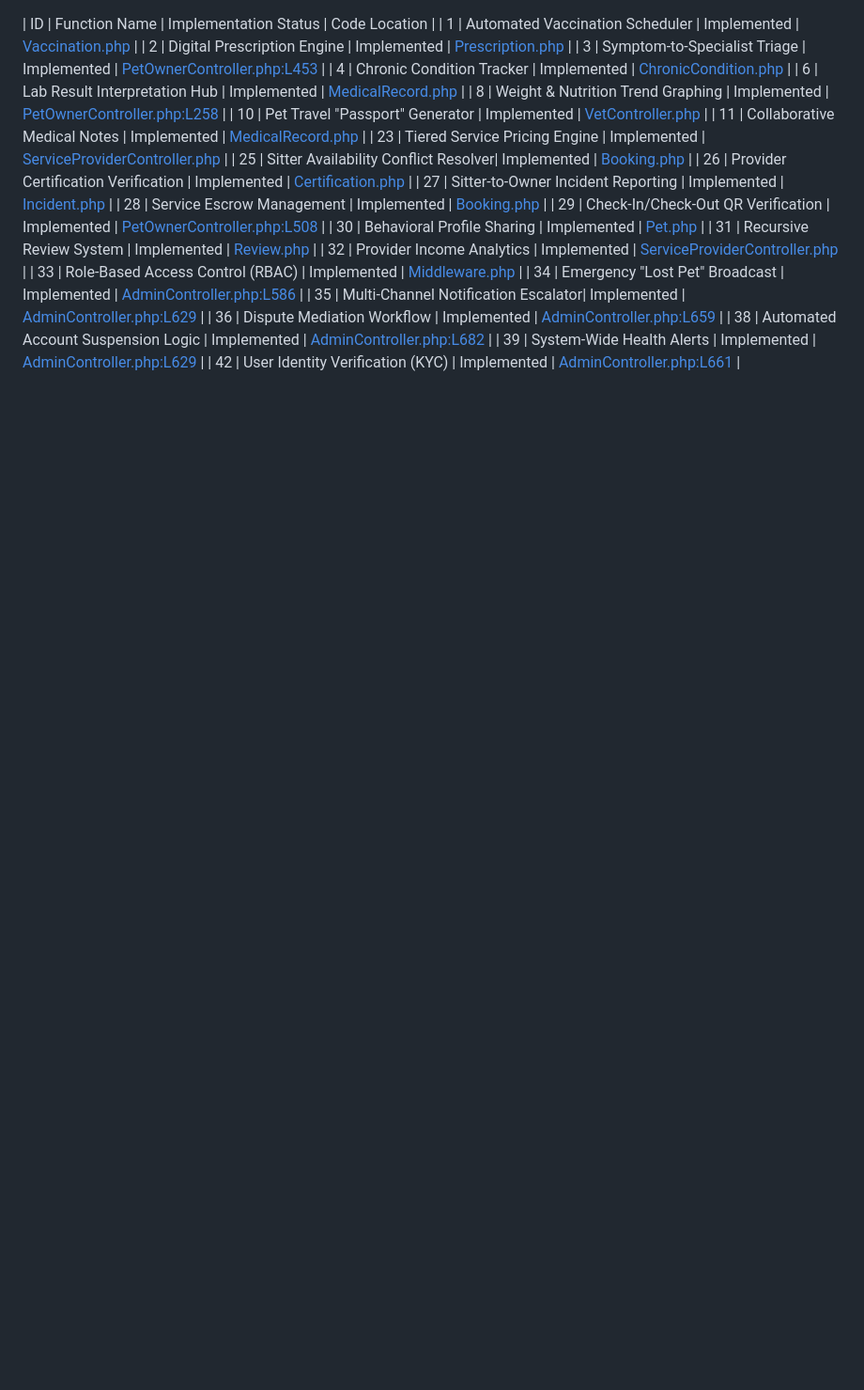
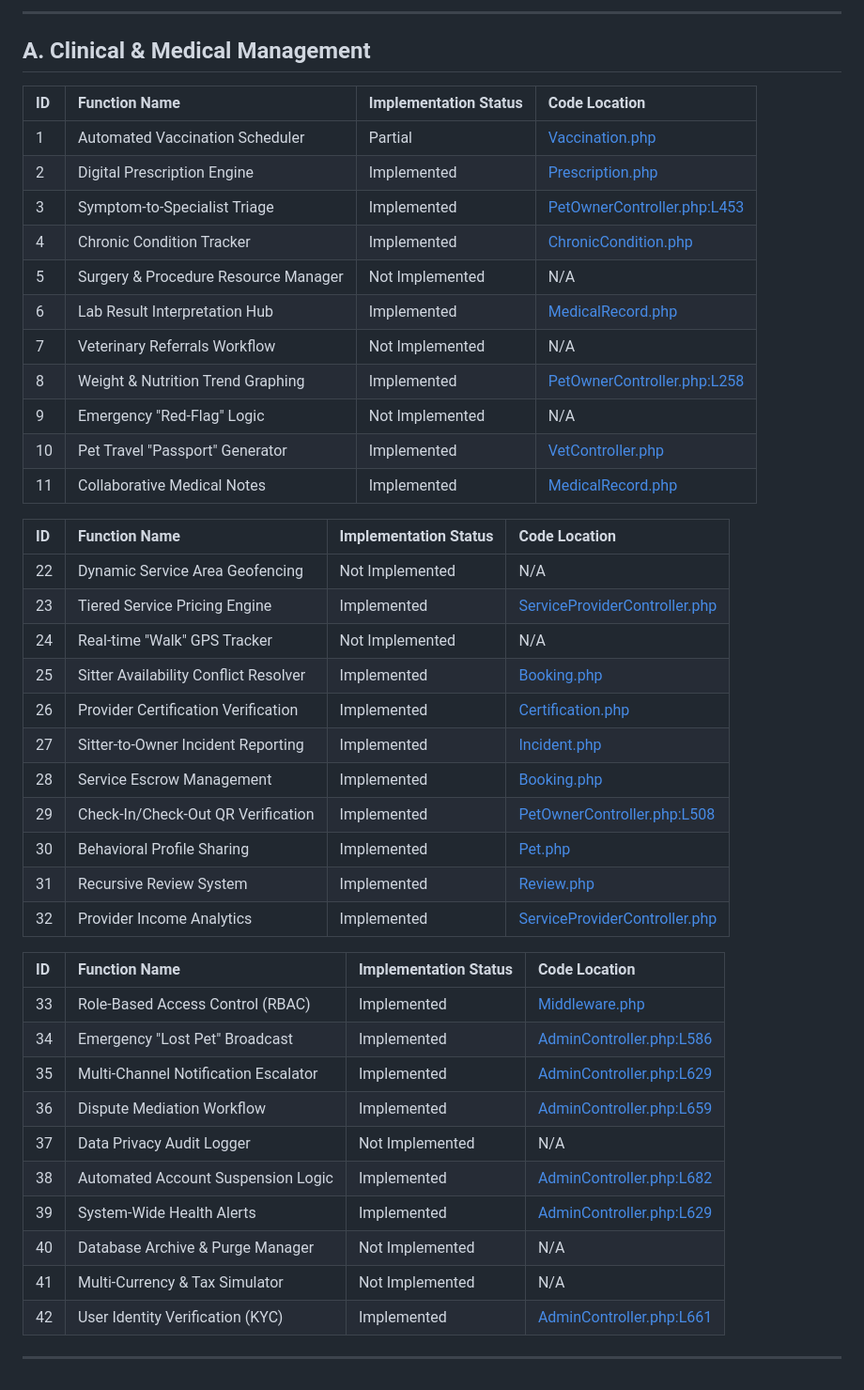
Before and after one commit to yosifsayed444/Smart-Pet-Care-System, a Markdown page: docs/FUNCTIONAL_REQUIREMENTS_MATRIX.md, the part around the change. Shown at 94% size. Rendered like a GitHub page; blank space fills up the shorter version.

Commit message:
docs: add functional requirements matrix to track system implementation status

```diff
--- a/docs/FUNCTIONAL_REQUIREMENTS_MATRIX.md
+++ b/docs/FUNCTIONAL_REQUIREMENTS_MATRIX.md
@@ -1,14 +1,30 @@
+
+
+---
+
+## A. Clinical & Medical Management
 
 | ID | Function Name | Implementation Status | Code Location |
-| 1 | Automated Vaccination Scheduler | Implemented | [Vaccination.php](file:///c:/xampp/htdocs/smart-pet-care-system/App/models/Vaccination.php) |
+| :--- | :--- | :--- | :--- |
+| 1 | Automated Vaccination Scheduler | Partial | [Vaccination.php](file:///c:/xampp/htdocs/smart-pet-care-system/App/models/Vaccination.php) |
 | 2 | Digital Prescription Engine | Implemented | [Prescription.php](file:///c:/xampp/htdocs/smart-pet-care-system/App/models/Prescription.php) |
 | 3 | Symptom-to-Specialist Triage | Implemented | [PetOwnerController.php:L453](file:///c:/xampp/htdocs/smart-pet-care-system/App/Controllers/PetOwnerController.php#L453) |
 | 4 | Chronic Condition Tracker | Implemented | [ChronicCondition.php](file:///c:/xampp/htdocs/smart-pet-care-system/App/models/croniccondition.php) |
+| 5 | Surgery & Procedure Resource Manager| Not Implemented | N/A |
 | 6 | Lab Result Interpretation Hub | Implemented | [MedicalRecord.php](file:///c:/xampp/htdocs/smart-pet-care-system/App/models/MedicalRecord.php) |
+| 7 | Veterinary Referrals Workflow | Not Implemented | N/A |
 | 8 | Weight & Nutrition Trend Graphing | Implemented | [PetOwnerController.php:L258](file:///c:/xampp/htdocs/smart-pet-care-system/App/Controllers/PetOwnerController.php#L258) |
+| 9 | Emergency "Red-Flag" Logic | Not Implemented | N/A |
 | 10 | Pet Travel "Passport" Generator | Implemented | [VetController.php](file:///c:/xampp/htdocs/smart-pet-care-system/App/Controllers/VetController.php) |
 | 11 | Collaborative Medical Notes | Implemented | [MedicalRecord.php](file:///c:/xampp/htdocs/smart-pet-care-system/App/models/MedicalRecord.php) |
+
+
+
+| ID | Function Name | Implementation Status | Code Location |
+| :--- | :--- | :--- | :--- |
+| 22 | Dynamic Service Area Geofencing | Not Implemented | N/A |
 | 23 | Tiered Service Pricing Engine | Implemented | [ServiceProviderController.php](file:///c:/xampp/htdocs/smart-pet-care-system/App/Controllers/ServiceProviderController.php) |
+| 24 | Real-time "Walk" GPS Tracker | Not Implemented | N/A |
 | 25 | Sitter Availability Conflict Resolver| Implemented | [Booking.php](file:///c:/xampp/htdocs/smart-pet-care-system/App/models/Booking.php) |
 | 26 | Provider Certification Verification | Implemented | [Certification.php](file:///c:/xampp/htdocs/smart-pet-care-system/App/models/Certification.php) |
 | 27 | Sitter-to-Owner Incident Reporting | Implemented | [Incident.php](file:///c:/xampp/htdocs/smart-pet-care-system/App/models/Incident.php) |
@@ -17,10 +33,20 @@
 | 30 | Behavioral Profile Sharing | Implemented | [Pet.php](file:///c:/xampp/htdocs/smart-pet-care-system/App/models/Pet.php) |
 | 31 | Recursive Review System | Implemented | [Review.php](file:///c:/xampp/htdocs/smart-pet-care-system/App/models/Review.php) |
 | 32 | Provider Income Analytics | Implemented | [ServiceProviderController.php](file:///c:/xampp/htdocs/smart-pet-care-system/App/Controllers/ServiceProviderController.php) |
+
+
+
+| ID | Function Name | Implementation Status | Code Location |
+| :--- | :--- | :--- | :--- |
 | 33 | Role-Based Access Control (RBAC) | Implemented | [Middleware.php](file:///c:/xampp/htdocs/smart-pet-care-system/App/Core/Middleware.php) |
 | 34 | Emergency "Lost Pet" Broadcast | Implemented | [AdminController.php:L586](file:///c:/xampp/htdocs/smart-pet-care-system/App/Controllers/AdminController.php#L586) |
 | 35 | Multi-Channel Notification Escalator| Implemented | [AdminController.php:L629](file:///c:/xampp/htdocs/smart-pet-care-system/App/Controllers/AdminController.php#L629) |
 | 36 | Dispute Mediation Workflow | Implemented | [AdminController.php:L659](file:///c:/xampp/htdocs/smart-pet-care-system/App/Controllers/AdminController.php#L659) |
+| 37 | Data Privacy Audit Logger | Not Implemented | N/A |
 | 38 | Automated Account Suspension Logic | Implemented | [AdminController.php:L682](file:///c:/xampp/htdocs/smart-pet-care-system/App/Controllers/AdminController.php#L682) |
 | 39 | System-Wide Health Alerts | Implemented | [AdminController.php:L629](file:///c:/xampp/htdocs/smart-pet-care-system/App/Controllers/AdminController.php#L629) |
+| 40 | Database Archive & Purge Manager | Not Implemented | N/A |
+| 41 | Multi-Currency & Tax Simulator | Not Implemented | N/A |
 | 42 | User Identity Verification (KYC) | Implemented | [AdminController.php:L661](file:///c:/xampp/htdocs/smart-pet-care-system/App/Controllers/AdminController.php#L661) |
+
+---
```
